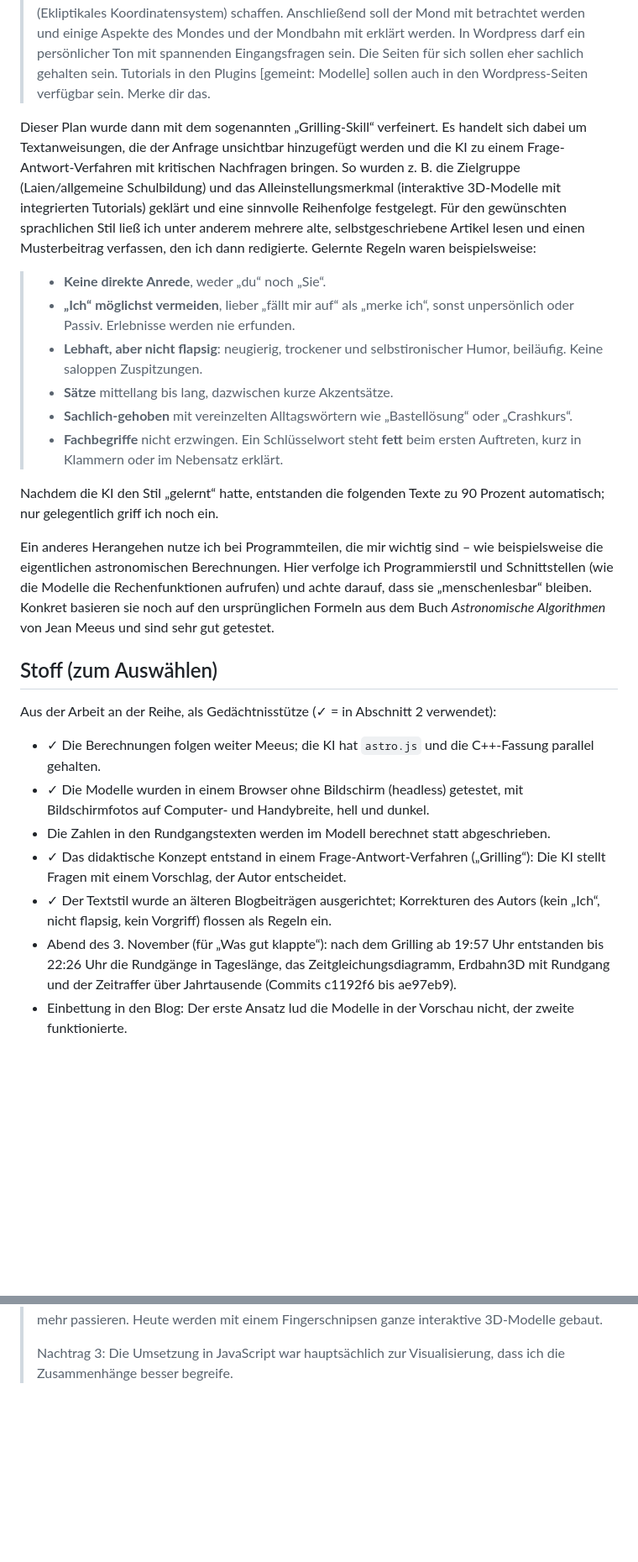
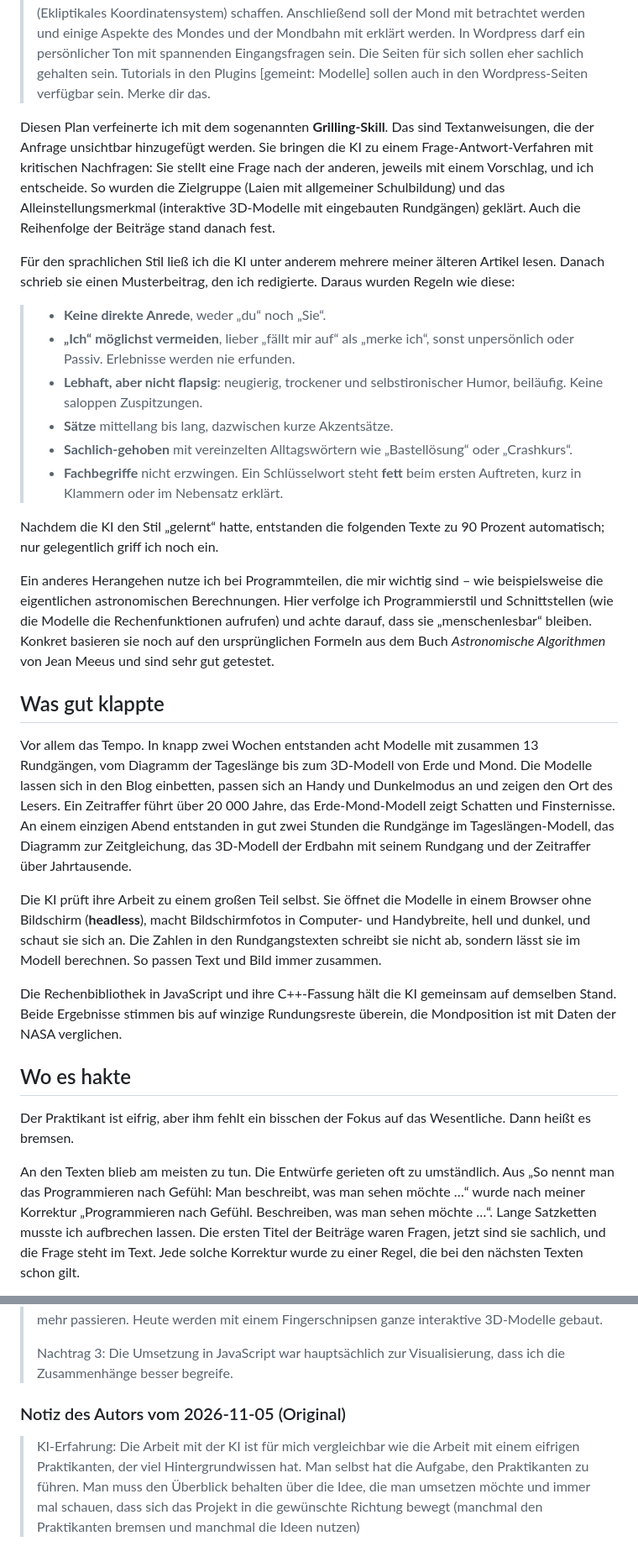
Before and after one commit to kmio42/astro-playground, a Markdown page: blog/ki-erfahrung.md, 2 parts joined by grey strips. Shown at 84% size. GitHub-like rendering; blank space fills up the shorter version.

```diff
--- a/blog/ki-erfahrung.md
+++ b/blog/ki-erfahrung.md
@@ -106,9 +114,15 @@ entstanden waren, folgte ein konkreterer Plan:
 
 > Grundplan für die Seite: Neben Ausprobieren/Experimentieren (Spielwiese) möchte ich einen didaktisch-sinnvollen Weg aus mehreren Wordpress-Beiträgen schaffen und dem Phänomen Tageslänge, Auf- und Untergang, Zeitgleichung, Tagesbogen (horizont-Koordinatensystem), Himmelsachse (Wechsel zu  Äquatorialen Koordinatensystem) zu Erdbahn um die Sonne (Ekliptikales Koordinatensystem) schaffen. Anschließend soll der Mond mit betrachtet werden und einige Aspekte des Mondes und der Mondbahn mit erklärt werden. In Wordpress darf ein persönlicher Ton mit spannenden Eingangsfragen sein. Die Seiten für sich sollen eher sachlich gehalten sein. Tutorials in den Plugins [gemeint: Modelle] sollen auch in den Wordpress-Seiten verfügbar sein. Merke dir das.
 
-Dieser Plan wurde dann mit dem sogenannten „Grilling-Skill“ verfeinert. Es handelt sich dabei um Textanweisungen, die der Anfrage unsichtbar hinzugefügt werden und die KI zu einem Frage-Antwort-Verfahren mit kritischen Nachfragen bringen.
-So wurden z. B. die Zielgruppe (Laien/allgemeine Schulbildung) und das Alleinstellungsmerkmal (interaktive 3D-Modelle mit integrierten Tutorials) geklärt und eine sinnvolle Reihenfolge festgelegt.
-Für den gewünschten sprachlichen Stil ließ ich unter anderem mehrere alte, selbstgeschriebene Artikel lesen und einen Musterbeitrag verfassen, den ich dann redigierte. Gelernte Regeln waren beispielsweise:
+Diesen Plan verfeinerte ich mit dem sogenannten **Grilling-Skill**. Das sind Textanweisungen, die
+der Anfrage unsichtbar hinzugefügt werden. Sie bringen die KI zu einem Frage-Antwort-Verfahren mit
+kritischen Nachfragen: Sie stellt eine Frage nach der anderen, jeweils mit einem Vorschlag, und ich
+entscheide. So wurden die Zielgruppe (Laien mit allgemeiner Schulbildung) und das
+Alleinstellungsmerkmal (interaktive 3D-Modelle mit eingebauten Rundgängen) geklärt. Auch die
+Reihenfolge der Beiträge stand danach fest.
+
+Für den sprachlichen Stil ließ ich die KI unter anderem mehrere meiner älteren Artikel lesen. Danach
+schrieb sie einen Musterbeitrag, den ich redigierte. Daraus wurden Regeln wie diese:
 
 > - **Keine direkte Anrede**, weder „du“ noch „Sie“.
 > - **„Ich“ möglichst vermeiden**, lieber „fällt mir auf“ als „merke ich“, sonst unpersönlich oder Passiv. Erlebnisse werden nie erfunden.
@@ -117,7 +131,8 @@ Für den gewünschten sprachlichen Stil ließ ich unter anderem mehrere alte, se
 > - **Sachlich-gehoben** mit vereinzelten Alltagswörtern wie „Bastellösung“ oder „Crashkurs“.
 > - **Fachbegriffe** nicht erzwingen. Ein Schlüsselwort steht **fett** beim ersten Auftreten, kurz in Klammern oder im Nebensatz erklärt.
 
-Nachdem die KI den Stil „gelernt“ hatte, entstanden die folgenden Texte zu 90 Prozent automatisch; nur gelegentlich griff ich noch ein.
+Nachdem die KI den Stil „gelernt“ hatte, entstanden die folgenden Texte zu 90 Prozent automatisch;
+nur gelegentlich griff ich noch ein.
 
 Ein anderes Herangehen nutze ich bei Programmteilen, die mir wichtig sind – wie beispielsweise die
 eigentlichen astronomischen Berechnungen. Hier verfolge ich Programmierstil und Schnittstellen (wie
@@ -125,19 +140,41 @@ die Modelle die Rechenfunktionen aufrufen) und achte darauf, dass sie „mensche
 Konkret basieren sie noch auf den ursprünglichen Formeln aus dem Buch *Astronomische Algorithmen*
 von Jean Meeus und sind sehr gut getestet.
 
-## Stoff (zum Auswählen)
+## Was gut klappte
 
-Aus der Arbeit an der Reihe, als Gedächtnisstütze (✓ = in Abschnitt 2 verwendet):
-- ✓ Die Berechnungen folgen weiter Meeus; die KI hat `astro.js` und die C++-Fassung parallel gehalten.
-- ✓ Die Modelle wurden in einem Browser ohne Bildschirm (headless) getestet, mit Bildschirmfotos auf
-  Computer- und Handybreite, hell und dunkel.
-- Die Zahlen in den Rundgangstexten werden im Modell berechnet statt abgeschrieben.
-- ✓ Das didaktische Konzept entstand in einem Frage-Antwort-Verfahren („Grilling“): Die KI stellt Fragen
-  mit einem Vorschlag, der Autor entscheidet.
-- ✓ Der Textstil wurde an älteren Blogbeiträgen ausgerichtet; Korrekturen des Autors (kein „Ich“, nicht
-  flapsig, kein Vorgriff) flossen als Regeln ein.
-- Abend des 3. November (für „Was gut klappte“): nach dem Grilling ab 19:57 Uhr entstanden bis 22:26 Uhr
-  die Rundgänge in Tageslänge, das Zeitgleichungsdiagramm, Erdbahn3D mit Rundgang und der Zeitraffer
-  über Jahrtausende (Commits c1192f6 bis ae97eb9).
-- Einbettung in den Blog: Der erste Ansatz lud die Modelle in der Vorschau nicht, der zweite
-  funktionierte.
+<!-- Stand 2026-11-05 (Git 25.10.–5.11.): 8 Modelle mit 13 Rundgängen – tageslaenge (3), tagbogen3d,
+     himmelsachse3d, erdbahn3d (2), mondbahn, mondbahn3d, mondbogen3d, erdemond3d (3). Der Abend:
+     3. November, 19:57–22:26, Commits c1192f6 bis ae97eb9. Keine Zeilenzahlen, keine Tage (Autor). -->
+
+Vor allem das Tempo. In knapp zwei Wochen entstanden acht Modelle mit zusammen 13 Rundgängen, vom
+Diagramm der Tageslänge bis zum 3D-Modell von Erde und Mond. Die Modelle lassen sich in den Blog
+einbetten, passen sich an Handy und Dunkelmodus an und zeigen den Ort des Lesers. Ein Zeitraffer führt
+über 20 000 Jahre, das Erde-Mond-Modell zeigt Schatten und Finsternisse. An einem einzigen Abend
+entstanden in gut zwei Stunden die Rundgänge im Tageslängen-Modell, das Diagramm zur Zeitgleichung,
+das 3D-Modell der Erdbahn mit seinem Rundgang und der Zeitraffer über Jahrtausende.
+
+Die KI prüft ihre Arbeit zu einem großen Teil selbst. Sie öffnet die Modelle in einem Browser ohne
+Bildschirm (**headless**), macht Bildschirmfotos in Computer- und Handybreite, hell und dunkel, und
+schaut sie sich an. Die Zahlen in den Rundgangstexten schreibt sie nicht ab, sondern lässt sie im
+Modell berechnen. So passen Text und Bild immer zusammen.
+
+Die Rechenbibliothek in JavaScript und ihre C++-Fassung hält die KI gemeinsam auf demselben Stand.
+Beide Ergebnisse stimmen bis auf winzige Rundungsreste überein, die Mondposition ist mit Daten der
+NASA verglichen.
+
+## Wo es hakte
+
+<!-- Belege: Kürzung „So nennt man das Programmieren nach Gefühl …“ am 2026-11-04 (Sitzungsverlauf);
+     Titel ohne Fragen: Commit 6d8067c. Technisch laut Autor wenig Probleme, normales Debugging.
+     Eigene Beispiele zum fehlenden Fokus ergänzen, falls gewünscht. -->
+
+Der Praktikant ist eifrig, aber ihm fehlt ein bisschen der Fokus auf das Wesentliche. Dann heißt es
+bremsen.
+
+An den Texten blieb am meisten zu tun. Die Entwürfe gerieten oft zu umständlich. Aus „So nennt man
+das Programmieren nach Gefühl: Man beschreibt, was man sehen möchte …“ wurde nach meiner Korrektur
+„Programmieren nach Gefühl. Beschreiben, was man sehen möchte …“. Lange Satzketten musste ich
+aufbrechen lassen. Die ersten Titel der Beiträge waren Fragen, jetzt sind sie sachlich, und
+die Frage steht im Text. Jede solche Korrektur wurde zu einer Regel, die bei den nächsten Texten
+schon gilt.
+
@@ -184,3 +268,11 @@ Aus der Arbeit an der Reihe, als Gedächtnisstütze (✓ = in Abschnitt 2 verwen
 >
 > Nachtrag 3: Die Umsetzung in JavaScript war hauptsächlich zur Visualisierung, dass ich die
 > Zusammenhänge besser begreife.
+
+### Notiz des Autors vom 2026-11-05 (Original)
+
+> KI-Erfahrung: Die Arbeit mit der KI ist für mich vergleichbar wie die Arbeit mit einem eifrigen
+> Praktikanten, der viel Hintergrundwissen hat. Man selbst hat die Aufgabe, den Praktikanten zu führen.
+> Man muss den Überblick behalten über die Idee, die man umsetzen möchte und immer mal schauen, dass sich
+> das Projekt in die gewünschte Richtung bewegt (manchmal den Praktikanten bremsen und manchmal die Ideen
+> nutzen)
```
Also changed, not shown: other parts of blog/ki-erfahrung.md (+89 -34 lines).
